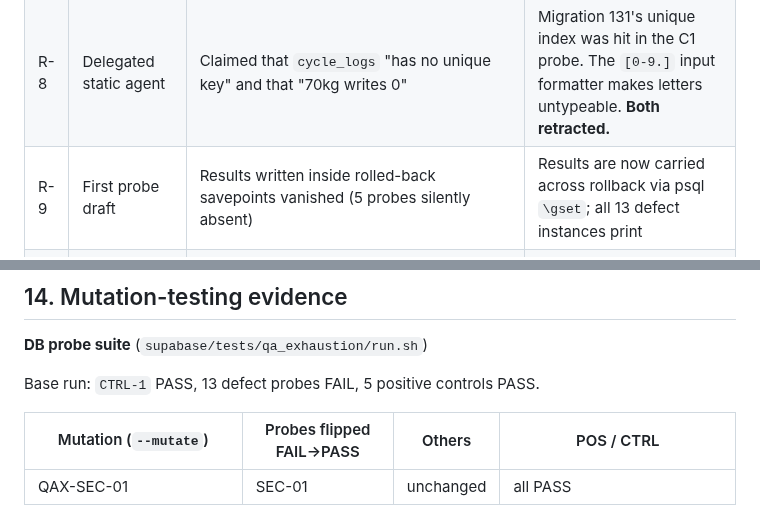
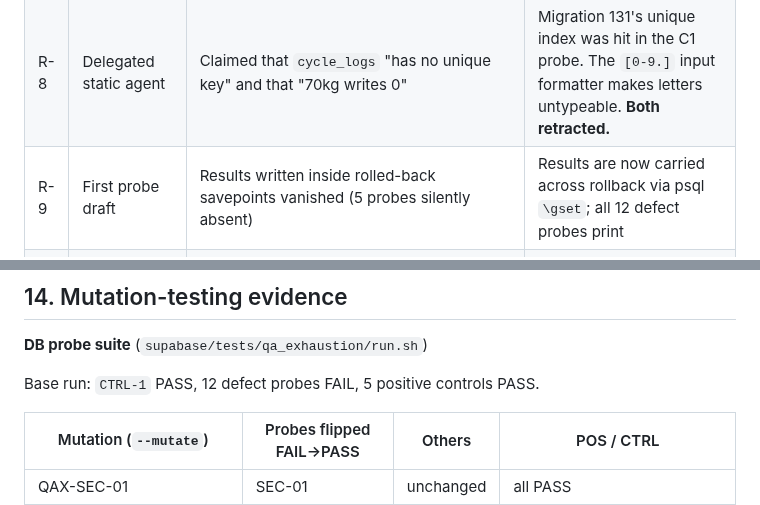
Before and after one commit to akutonsol/12circlefitness, a Markdown page: docs/QA_AUTONOMOUS_EXHAUSTION_FINAL_REPORT.md, 2 parts joined by grey strips. GitHub-like rendering.

Commit message:
docs(QA): correct the probe count in the exhaustion report (12, not 13)
Co-Authored-By: Claude Opus 5.5 <noreply@anthropic.com>
Claude-Session: https://claude.ai/code/session_01BJFy4n13YnWKeX3vAfZt2C

```diff
--- a/docs/QA_AUTONOMOUS_EXHAUSTION_FINAL_REPORT.md
+++ b/docs/QA_AUTONOMOUS_EXHAUSTION_FINAL_REPORT.md
@@ -435,7 +435,7 @@ QAX-COR-02, QAX-COR-06, QAX-COR-08, QAX-ERR-01, QAX-ERR-02.
 |---|---|---|---|
 | R-7 | Static regex over definer bodies | Flagged `rebuild_movement_graph`, `rebuild_exercise_intelligence`, `seed_warmup_library`, `sync_exercise_relations` and `finalize_intelligence` as unguarded (the regex missed their guard spelling) | The behavioural sweep shows all refuse a plain client (`forbidden` / `not authorized`). **Not a finding.** |
 | R-8 | Delegated static agent | Claimed that `cycle_logs` "has no unique key" and that "70kg writes 0" | Migration 131's unique index was hit in the C1 probe. The `[0-9.]` input formatter makes letters untypeable. **Both retracted.** |
-| R-9 | First probe draft | Results written inside rolled-back savepoints vanished (5 probes silently absent) | Results are now carried across rollback via psql `\gset`; all 13 defect instances print |
+| R-9 | First probe draft | Results written inside rolled-back savepoints vanished (5 probes silently absent) | Results are now carried across rollback via psql `\gset`; all 12 defect probes print |
 | R-10 | First seed of the former-coach sweep | A `workout_set_logs.set_id` trigger aborted the whole transaction, so every count was void | Each seed is isolated in its own savepoint. `habit_logs` had **no seed**, so its 0 is recorded **NOT DEMONSTRATED**. |
 | R-11 | Static guarded-write scanner v1 | Missed `workout_provider.dart` reps/weight (writes through a `_write` helper) | Added a declared, both-direction-checked `indirectWriters` list. That surfaced `notes`, which was then classified CORRECT (`clearNotes` arm). |
 
@@ -447,7 +447,7 @@ anything; open messaging is K-10/REL-5 territory.
 
 **DB probe suite** (`supabase/tests/qa_exhaustion/run.sh`)
 
-Base run: `CTRL-1` PASS, 13 defect probes FAIL, 5 positive controls PASS.
+Base run: `CTRL-1` PASS, 12 defect probes FAIL, 5 positive controls PASS.
 
 | Mutation (`--mutate`) | Probes flipped FAIL→PASS | Others | POS / CTRL |
 |---|---|---|---|
```
